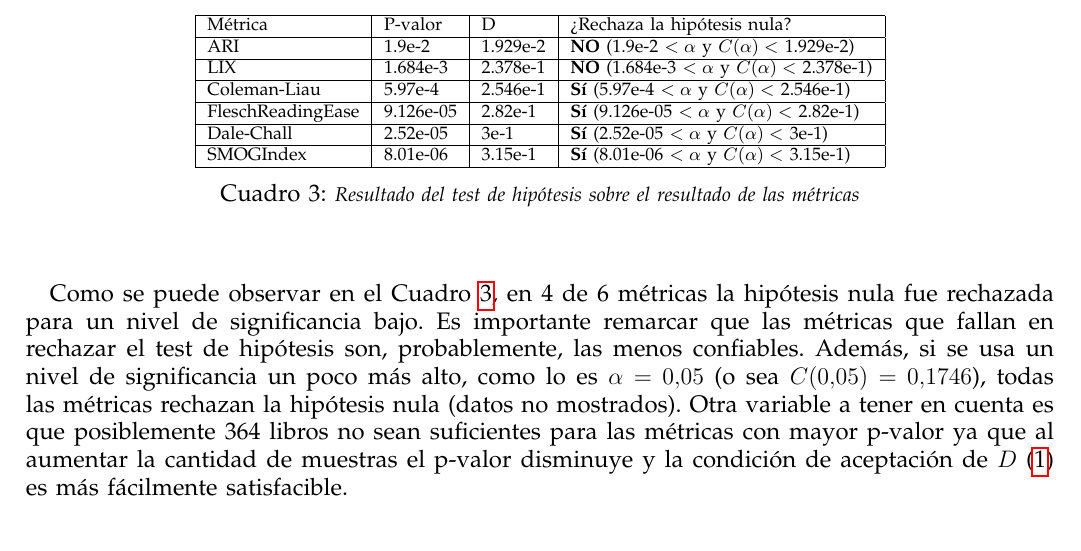
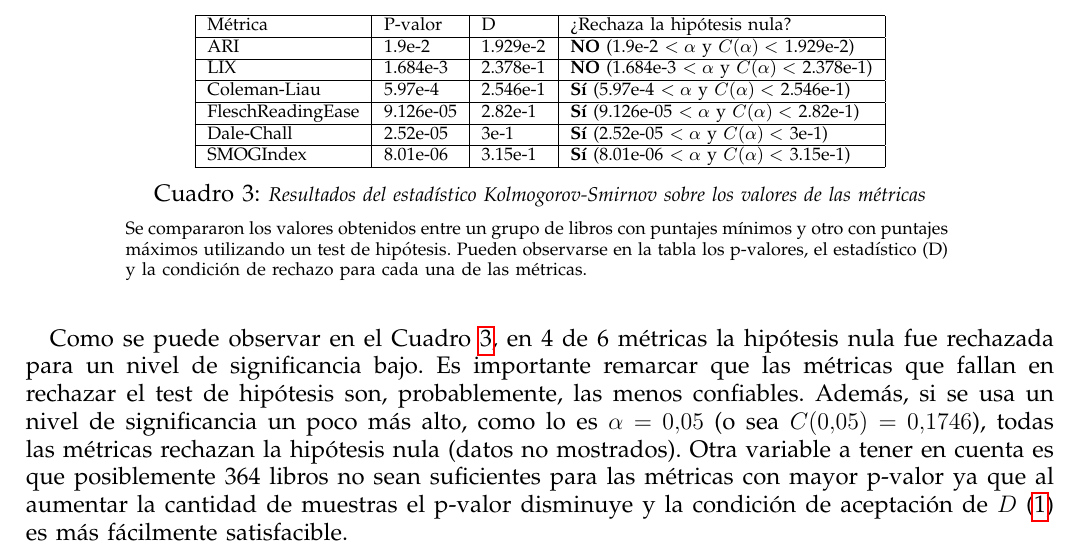
Before and after one commit to ramaroberto/INCC, a LaTeX paper (Trabajo Final/paper/paper.tex): part of page 10 of 13, cut so that both start at the same text. Compiled offline with pdfLaTeX.

Commit message:
Agrega leyenda a la tabla del test de hipotesis

```diff
--- a/Trabajo Final/paper/paper.tex
+++ b/Trabajo Final/paper/paper.tex
@@ -329,13 +329,14 @@ Para ejecutar el script, seleccionamos como muestras los conjuntos de libros de
   SMOGIndex & 8.01e-06 & 3.15e-1 & \textbf{Sí} (8.01e-06 $< \alpha$ y $C(\alpha) <$ 3.15e-1)\\
   \hline
   \end{tabular}
-  \caption{\small \textit{Resultado del test de hipótesis sobre el resultado de las métricas}}
+  \caption{\small \textit{Resultados del estadístico Kolmogorov-Smirnov sobre los valores de las métricas}}
+  \medskip
+  \begin{subfigure}{0.80\textwidth}
+    \footnotesize Se compararon los valores obtenidos entre un grupo de libros con puntajes mínimos y otro con puntajes máximos utilizando un test de hipótesis. Pueden observarse en la tabla los p-valores, el estadístico (D) y la condición de rechazo para cada una de las métricas.
+  \end{subfigure}
   \label{table:resultadoMetricas}
   \end{center}
   \end{table}
-
-
-~
 
 Como se puede observar en el Cuadro \ref{table:resultadoMetricas}, en 4 de 6 métricas la hipótesis nula fue rechazada para un nivel de significancia bajo. Es importante remarcar que las métricas que fallan en rechazar el test de hipótesis son, probablemente, las menos confiables. Además, si se usa un nivel de significancia un poco más alto, como lo es $\alpha = 0.05$ (o sea $C(0.05) = 0.1746$), todas las métricas rechazan la hipótesis nula (datos no mostrados). Otra variable a tener en cuenta es que posiblemente 364 libros no sean suficientes para las métricas con mayor p-valor ya que al aumentar la cantidad de muestras el p-valor disminuye y la condición de aceptación de $D$ (\ref{eq:1}) es más fácilmente satisfacible.
 
```
